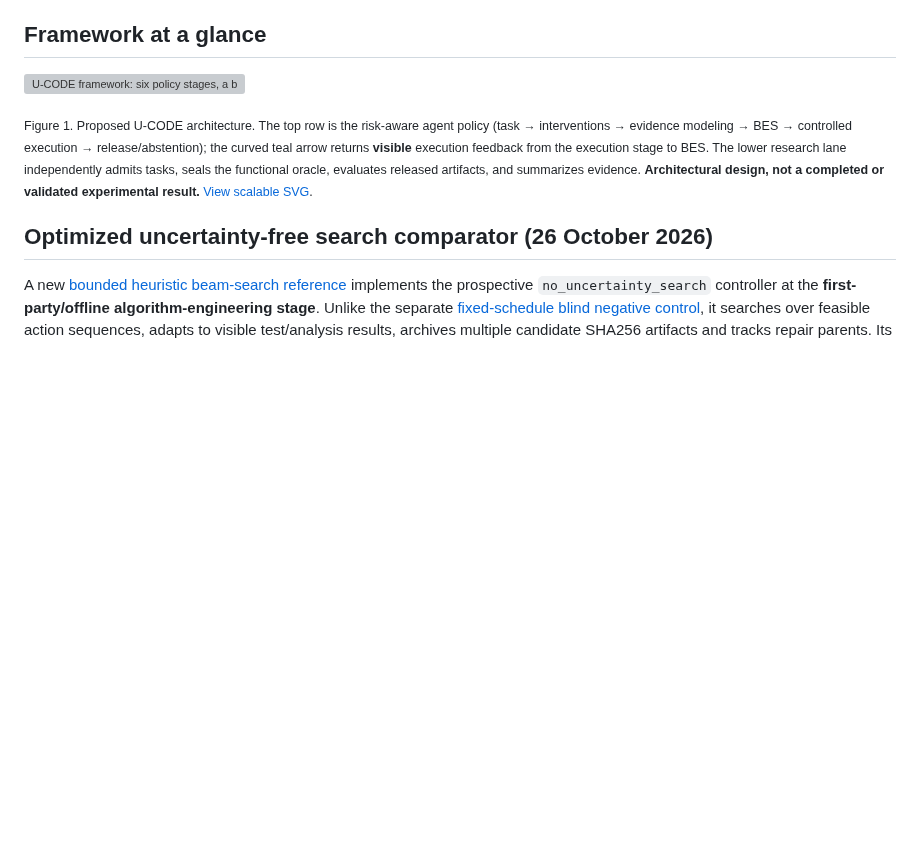
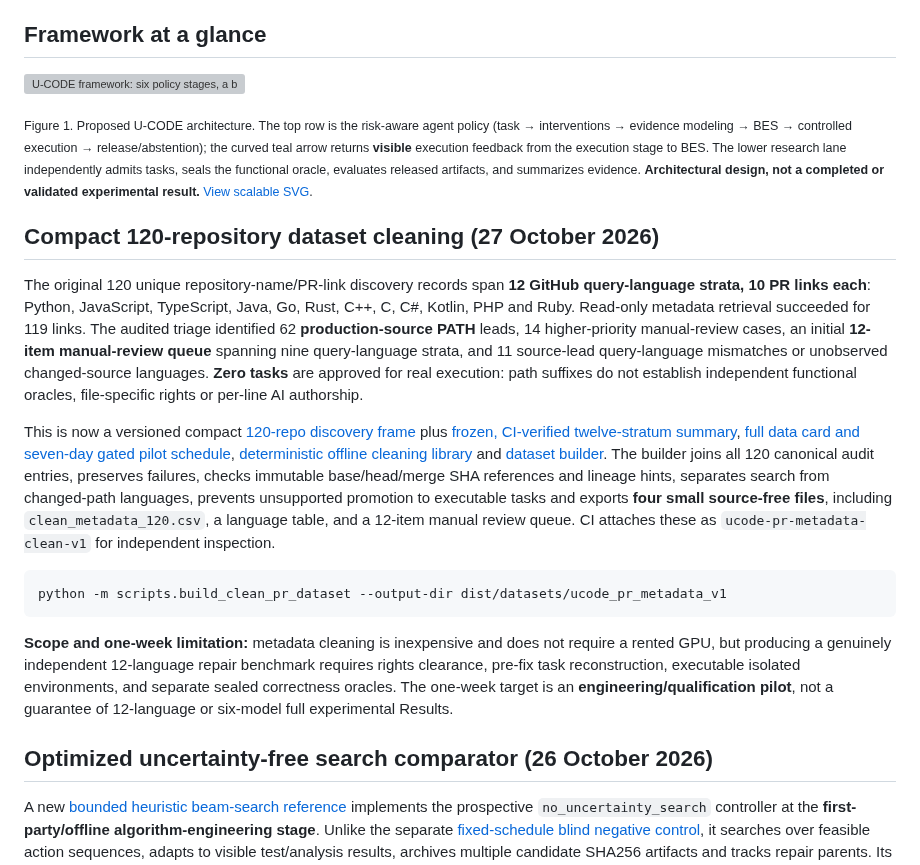
Before and after one commit to Rocky5502/U-CODE, a Markdown page: README.md, the part around the change. Rendered like a GitHub page; blank space fills up the shorter version; grey boxes are pictures that could not be loaded.

Commit message:
docs: describe verified compact 120-PR/12-stratum dataset and one-week gated pilot without false eligibility

````diff
--- a/README.md
+++ b/README.md
@@ -15,6 +15,44 @@ U-CODE studies **when a software engineering agent should test, retrieve context
 ![U-CODE framework: six policy stages, a bounded feedback loop, and an independently sealed evaluation lane](docs/figures/ucode-framework.svg)
 
 <sub>Figure 1. Proposed U-CODE architecture. The top row is the risk-aware agent policy (task → interventions → evidence modeling → BES → controlled execution → release/abstention); the curved teal arrow returns **visible** execution feedback from the execution stage to BES. The lower research lane independently admits tasks, seals the functional oracle, evaluates released artifacts, and summarizes evidence. **Architectural design, not a completed or validated experimental result.** [View scalable SVG](docs/figures/ucode-framework.svg).</sub>
+
+## Compact 120-repository dataset cleaning (27 October 2026)
+
+The original 120 unique repository-name/PR-link discovery records span
+**12 GitHub query-language strata, 10 PR links each**: Python,
+JavaScript, TypeScript, Java, Go, Rust, C++, C, C#, Kotlin, PHP and Ruby.
+Read-only metadata retrieval succeeded for 119 links. The audited
+triage identified 62 **production-source PATH** leads, 14 higher-priority
+manual-review cases, an initial **12-item manual-review queue** spanning
+nine query-language strata, and 11 source-lead query-language mismatches
+or unobserved changed-source languages. **Zero tasks** are approved for
+real execution: path suffixes do not establish independent functional
+oracles, file-specific rights or per-line AI authorship.
+
+This is now a versioned compact [120-repo discovery frame](data/curated/2026-10-27/discovery_frame_120_NOT_EXECUTABLE.csv)
+plus [frozen, CI-verified twelve-stratum summary](data/curated/2026-10-27/frozen_cleaning_summary.json),
+[full data card and seven-day gated pilot schedule](data/curated/README.md),
+[deterministic offline cleaning library](src/ucode/dataset_curation.py)
+and [dataset builder](scripts/build_clean_pr_dataset.py).
+The builder joins all 120 canonical audit entries, preserves failures,
+checks immutable base/head/merge SHA references and lineage hints,
+separates search from changed-path languages, prevents unsupported
+promotion to executable tasks and exports **four small source-free
+files**, including `clean_metadata_120.csv`, a language table,
+and a 12-item manual review queue. CI attaches these as
+`ucode-pr-metadata-clean-v1` for independent inspection.
+
+```bash
+python -m scripts.build_clean_pr_dataset --output-dir dist/datasets/ucode_pr_metadata_v1
+```
+
+**Scope and one-week limitation:** metadata cleaning is inexpensive
+and does not require a rented GPU, but producing a genuinely
+independent 12-language repair benchmark requires rights clearance,
+pre-fix task reconstruction, executable isolated environments, and
+separate sealed correctness oracles. The one-week target is an
+**engineering/qualification pilot**, not a guarantee of 12-language
+or six-model full experimental Results.
 
 ## Optimized uncertainty-free search comparator (26 October 2026)
 
````
